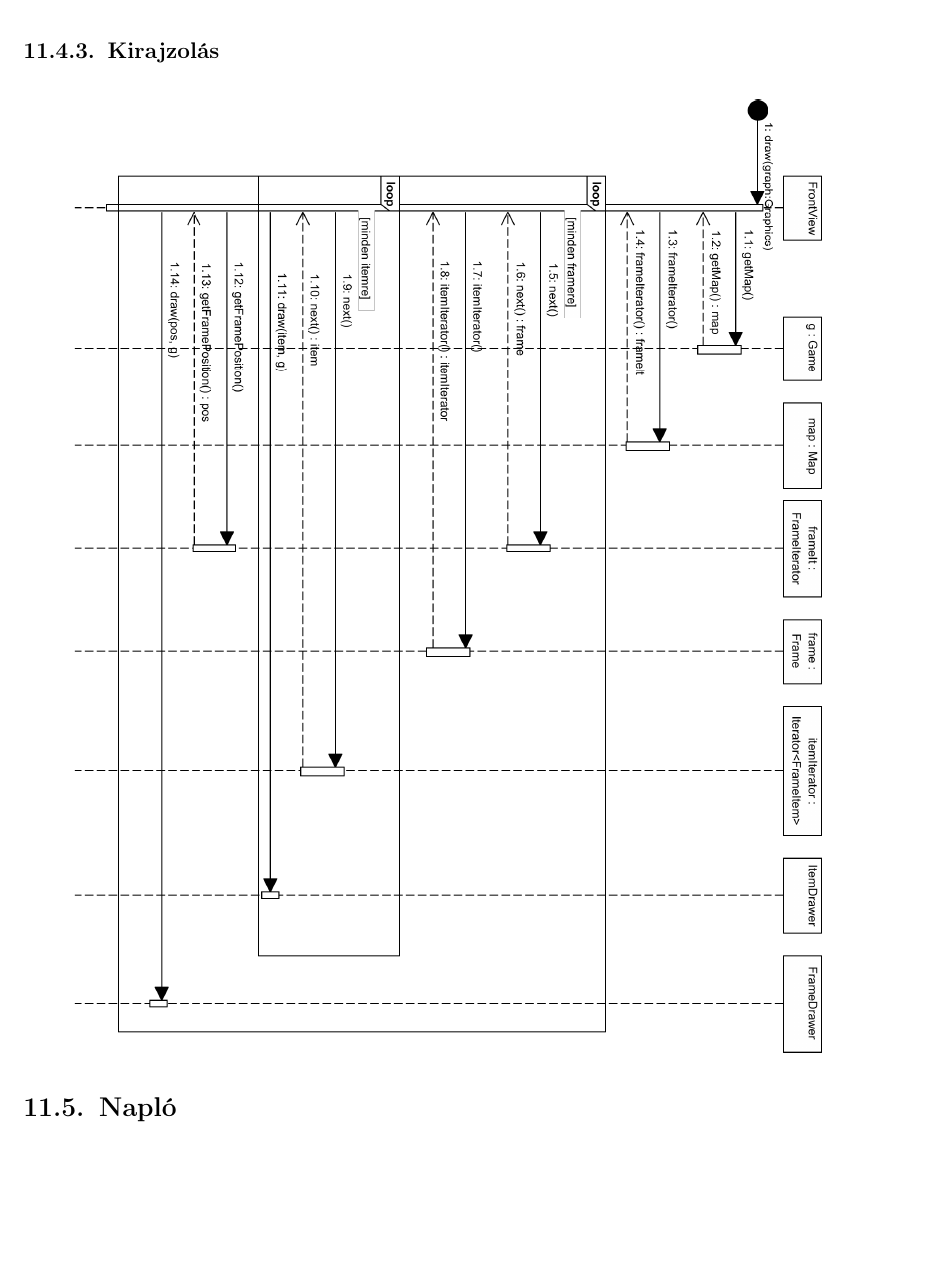
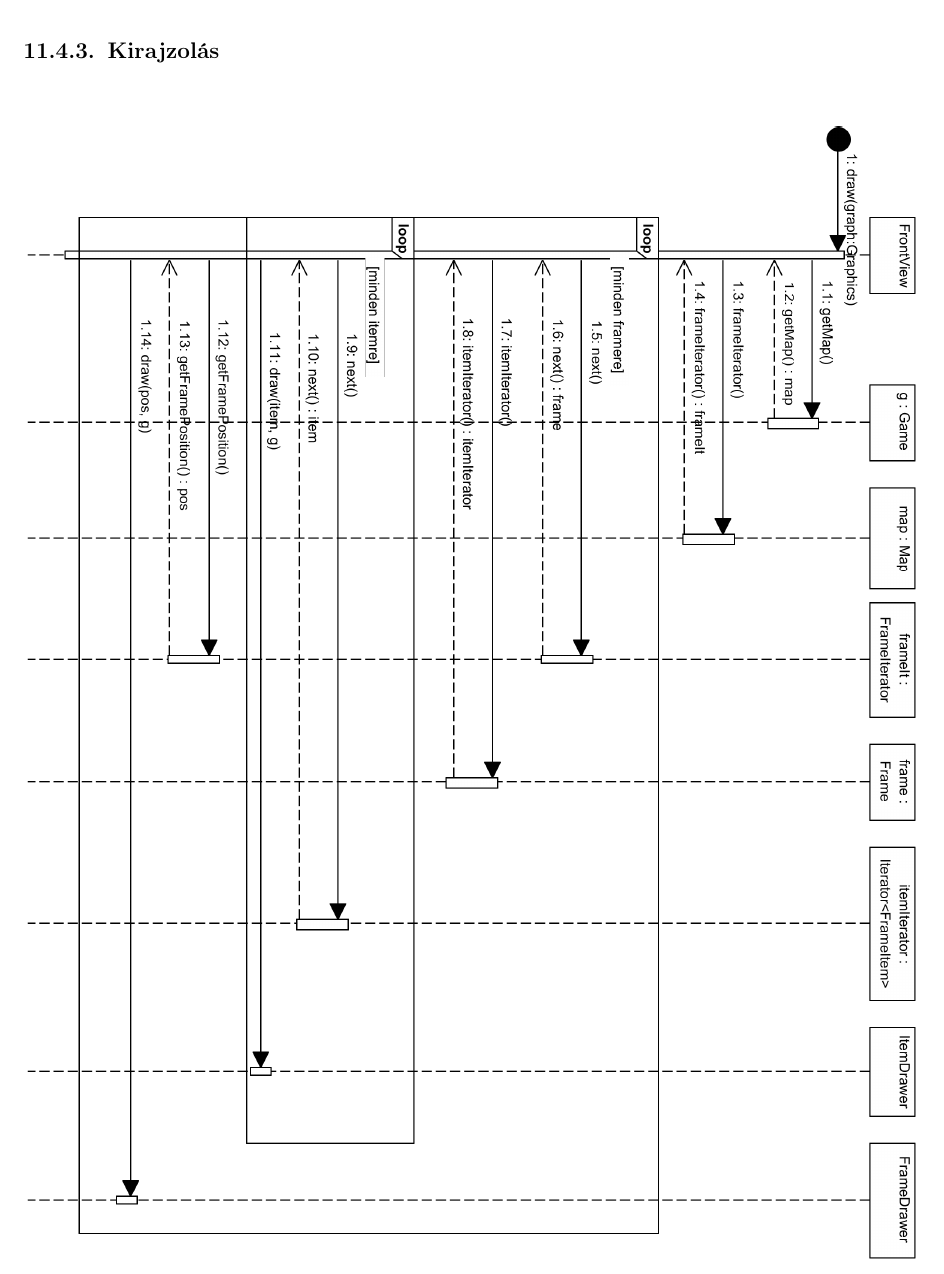
Before and after one commit to nandinc/Continuity, a LaTeX document (docs/11/11.tex): part of page 10 of 10 before the commit and part of page 10 of 11 after it, cut so that both start at the same text, the shorter picture padded with empty space. Compiled offline with pdfLaTeX.

Commit message:
11.tex: drawing size adjusted to fill a whole page

```diff
--- a/docs/11/11.tex
+++ b/docs/11/11.tex
@@ -233,7 +233,7 @@
 
 		\subsubsection{Kirajzolás}
 		    \begin{center}
-			    \includegraphics[scale=0.80, angle=-90]{resources/drawing.png}
+			    \includegraphics[scale=0.95, angle=-90]{resources/drawing.png}
 		    \end{center}
 
 		\subsection{Napló}
```
